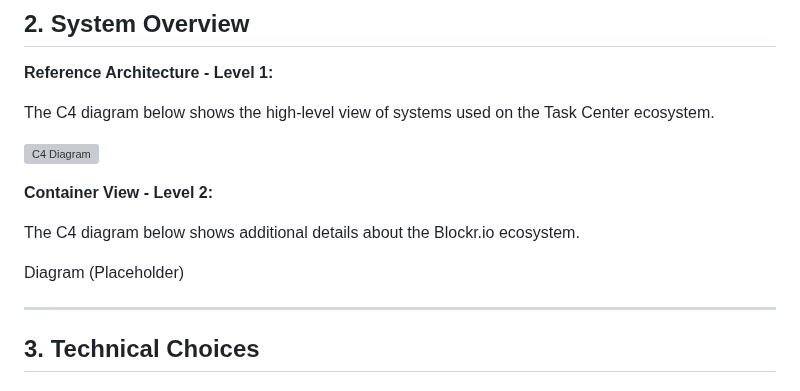
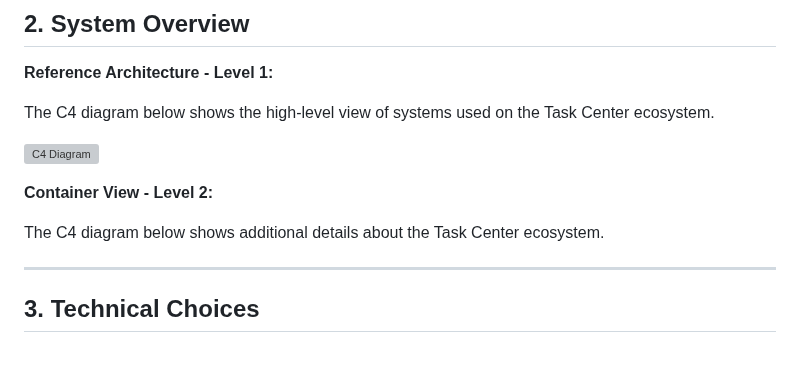
Before and after one commit to Natalie-Zi/csci401w-TaskCenterApp, a Markdown page: Assignment/3-key-architecture-decisions/key-architecture-decisions.md, the part around the change. GitHub-like rendering; blank space fills up the shorter version; grey boxes are pictures that could not be loaded.

```diff
--- a/Assignment/3-key-architecture-decisions/key-architecture-decisions.md
+++ b/Assignment/3-key-architecture-decisions/key-architecture-decisions.md
@@ -41,11 +41,7 @@ The C4 diagram below shows the high-level view of systems used on the Task Cente
 
 **Container View - Level 2:**
 
-The C4 diagram below shows additional details about the Blockr.io ecosystem.
-
-Diagram (Placeholder)
-
-
+The C4 diagram below shows additional details about the Task Center ecosystem.
 
 ---
 
```
